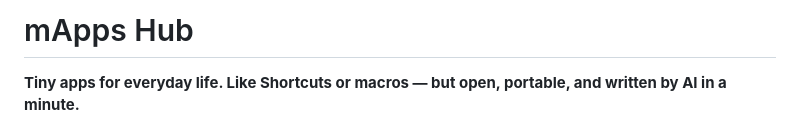
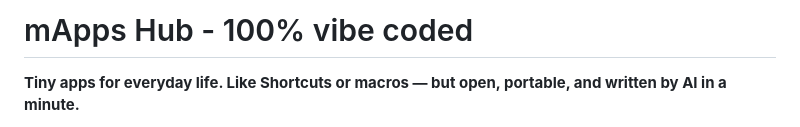
Before and after one commit to natzomito/mApps-Hub, a Markdown page: README.md, the part around the change. GitHub-like rendering.

Commit message:
Update README title and description

```diff
--- a/README.md
+++ b/README.md
@@ -1,4 +1,4 @@
-# mApps Hub
+# mApps Hub - 100% vibe coded
 
 **Tiny apps for everyday life. Like Shortcuts or macros — but open, portable, and written by AI in a minute.**
 
```
